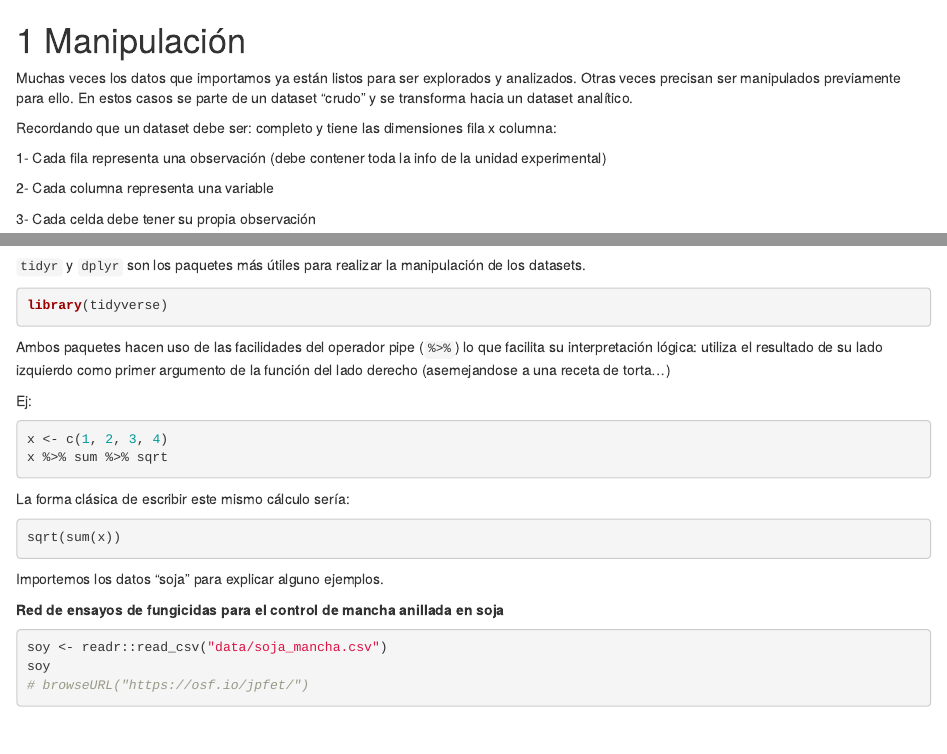
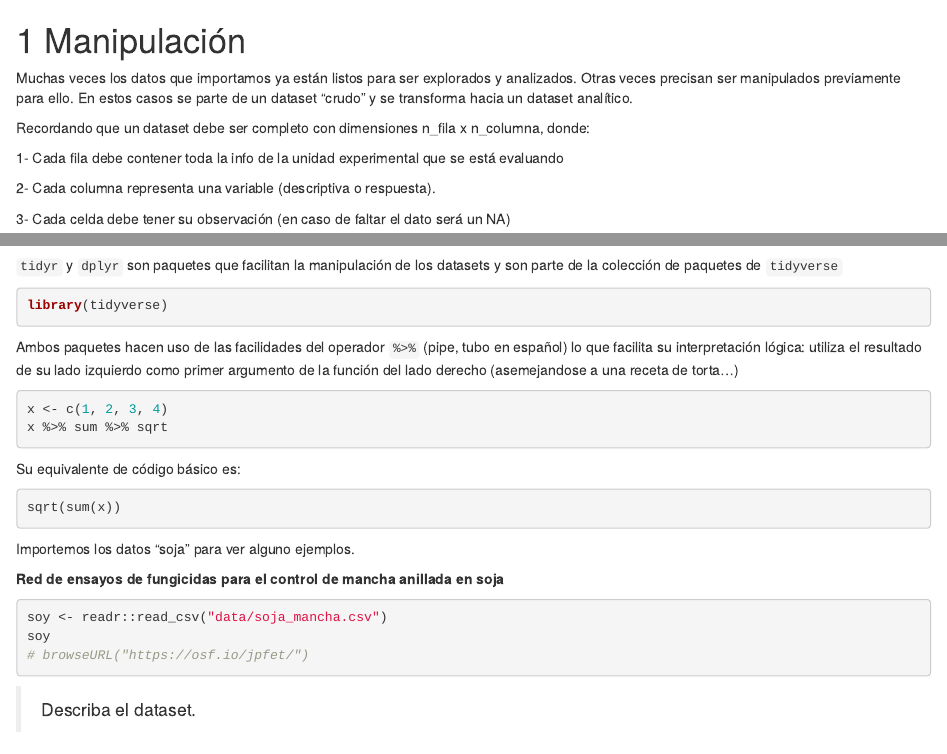
Before and after one commit to juanchiem/R_Intro, an R Markdown document (03-manipular.Rmd): the page in a window 1100 px wide, from its top, and a second part further down, joined at a grey line. Rendered offline with R 4.5, knitr and Pandoc, with nearby package versions; drawn as R Markdown's standard HTML page in place of the format the file asks for.

Commit message:
several uodates

````diff
--- a/03-manipular.Rmd
+++ b/03-manipular.Rmd
@@ -15,39 +15,36 @@ library(tidyverse)
 
 Muchas veces los datos que importamos ya están listos para ser explorados y analizados. Otras veces precisan ser manipulados previamente para ello. En estos casos se parte de un dataset “crudo” y se transforma hacia un dataset analítico.
 
-Recordando que un dataset debe ser: completo y tiene las dimensiones fila x columna:
+Recordando que un dataset debe ser completo con dimensiones n_fila x n_columna, donde:
 
-1- Cada fila representa una observación (debe contener toda la info de la unidad experimental)
+1- Cada fila debe contener toda la info de la unidad experimental que se está evaluando
 
-2- Cada columna representa una variable
+2- Cada columna representa una variable (descriptiva o respuesta).
 
-3- Cada celda debe tener su propia observación
+3- Cada celda debe tener su observación (en caso de faltar el dato será un NA)
 
 ![](tibbles.png)
 
-`tidyr` y `dplyr` son los paquetes más útiles para realizar la manipulación de los datasets.
+`tidyr` y `dplyr` son paquetes que facilitan la manipulación de los datasets y son parte de la colección de paquetes de `tidyverse`
 
 ```{r}
 library(tidyverse)
 ```
 
-Ambos paquetes hacen uso de las facilidades del operador pipe (`%>%`) lo que facilita su interpretación lógica: utiliza el resultado de su lado izquierdo como primer argumento de la función del lado derecho (asemejandose a una receta de torta...)
-
-Ej:
+Ambos paquetes hacen uso de las facilidades del operador `%>%` (pipe, tubo en español) lo que facilita su interpretación lógica: utiliza el resultado de su lado izquierdo como primer argumento de la función del lado derecho (asemejandose a una receta de torta...)
 
 ```{r}
 x <- c(1, 2, 3, 4)
 x %>% sum %>% sqrt
 ```
 
-La forma clásica de escribir este mismo cálculo sería:
+Su equivalente de código básico es:
 
 ```{r}
 sqrt(sum(x))
 ```
 
-
-Importemos los datos "soja" para explicar alguno ejemplos.
+Importemos los datos "soja" para ver alguno ejemplos.
 
 **Red de ensayos de fungicidas para el control de mancha anillada en soja**
 
@@ -57,7 +54,7 @@ soy
 # browseURL("https://osf.io/jpfet/")
 ```
 
-El dataset contiene 372 filas y 9 columnas, descriptas a continuación:
+> Describa el dataset.
 
 **study**: identificador arbitrario para cada experimento
 
--- a/index.Rmd
+++ b/index.Rmd
@@ -36,3 +42,4 @@ El curso pretende proveer de herramientas informáticas libres para independizar
 
 <div class="boxed">
 
+* *Estas son mis 5principales razones por la que elijo R* `[@R-base]`
````
Also changed, not shown: 02-importar.Rmd (+1 -1 lines), packages.bib (+3 -3 lines), docs/search_index.json, 03-manipular.Rmd (2 more changed lines), index.Rmd (14 more changed lines), 2 other files.
